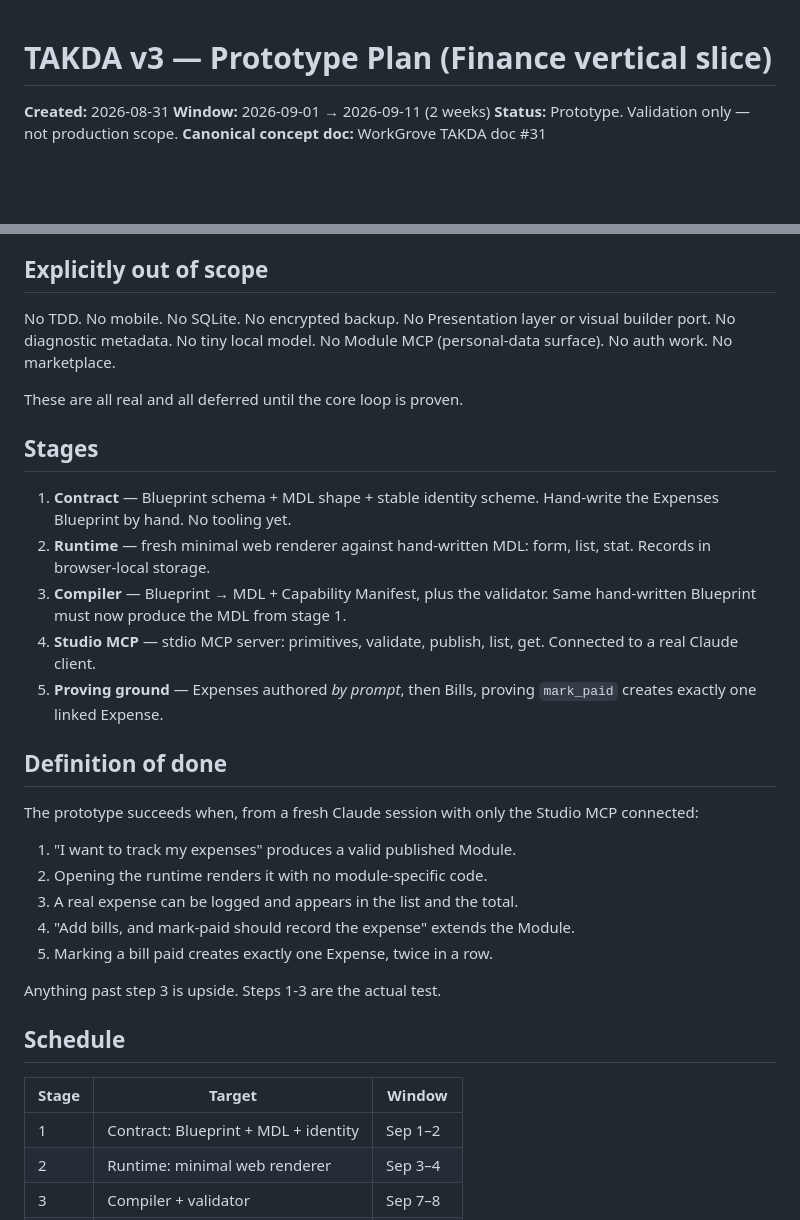
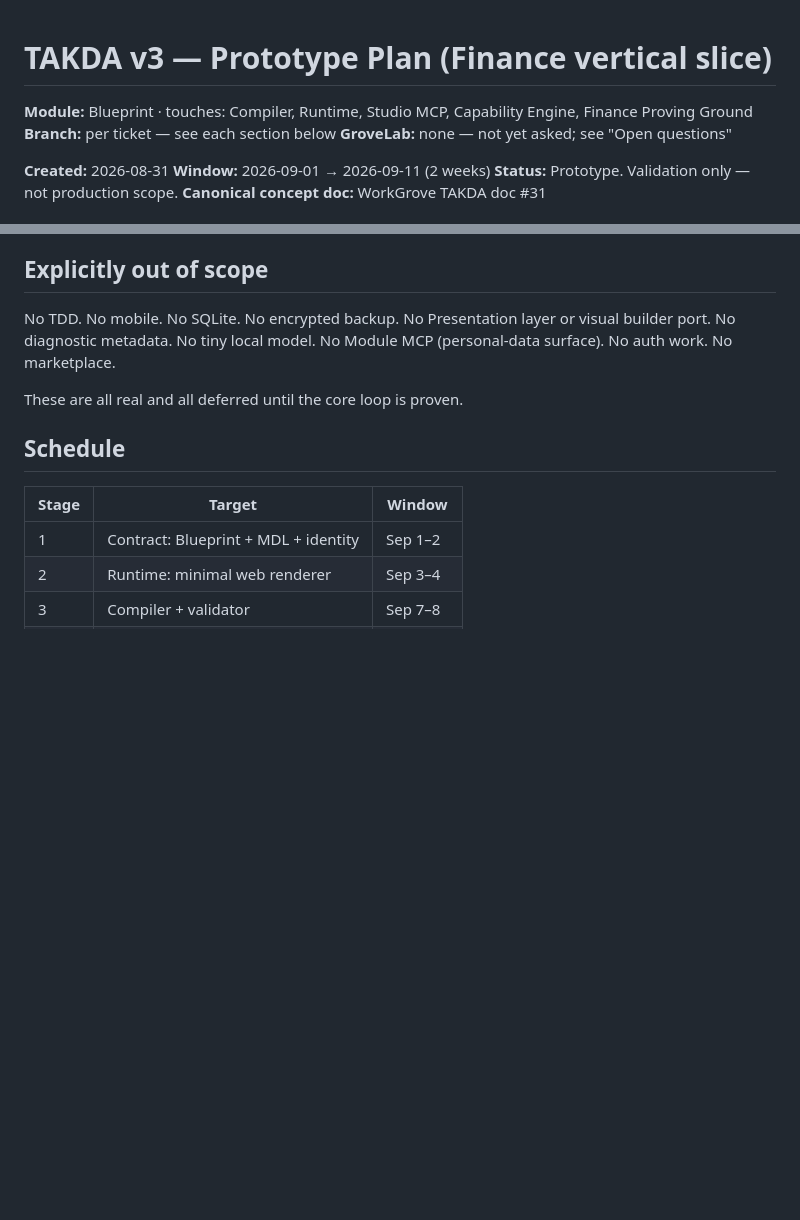
Before and after one commit to Dev-jpl/TAKDA, a Markdown page: docs/plans/2026-08-31-v3-prototype.md, 2 parts joined by grey strips. Drawn GitHub-style; blank space fills up the shorter version.

```diff
--- a/docs/plans/2026-08-31-v3-prototype.md
+++ b/docs/plans/2026-08-31-v3-prototype.md
@@ -1,4 +1,8 @@
 # TAKDA v3 — Prototype Plan (Finance vertical slice)
+
+**Module:** Blueprint · touches: Compiler, Runtime, Studio MCP, Capability Engine, Finance Proving Ground
+**Branch:** per ticket — see each section below
+**GroveLab:** none — not yet asked; see "Open questions"
 
 **Created:** 2026-08-31
 **Window:** 2026-09-01 → 2026-09-11 (2 weeks)
@@ -31,32 +35,6 @@ visual builder port. No diagnostic metadata. No tiny local model. No Module MCP
 
 These are all real and all deferred until the core loop is proven.
 
-## Stages
-
-1. **Contract** — Blueprint schema + MDL shape + stable identity scheme.
-   Hand-write the Expenses Blueprint by hand. No tooling yet.
-2. **Runtime** — fresh minimal web renderer against hand-written MDL:
-   form, list, stat. Records in browser-local storage.
-3. **Compiler** — Blueprint → MDL + Capability Manifest, plus the validator.
-   Same hand-written Blueprint must now produce the MDL from stage 1.
-4. **Studio MCP** — stdio MCP server: primitives, validate, publish, list, get.
-   Connected to a real Claude client.
-5. **Proving ground** — Expenses authored *by prompt*, then Bills, proving
-   `mark_paid` creates exactly one linked Expense.
-
-## Definition of done
-
-The prototype succeeds when, from a fresh Claude session with only the Studio
-MCP connected:
-
-1. "I want to track my expenses" produces a valid published Module.
-2. Opening the runtime renders it with no module-specific code.
-3. A real expense can be logged and appears in the list and the total.
-4. "Add bills, and mark-paid should record the expense" extends the Module.
-5. Marking a bill paid creates exactly one Expense, twice in a row.
-
-Anything past step 3 is upside. Steps 1-3 are the actual test.
-
 ## Schedule
 
 | Stage | Target | Window |
```
Also changed, not shown: other parts of docs/plans/2026-08-31-v3-prototype.md (+79 -22 lines).
